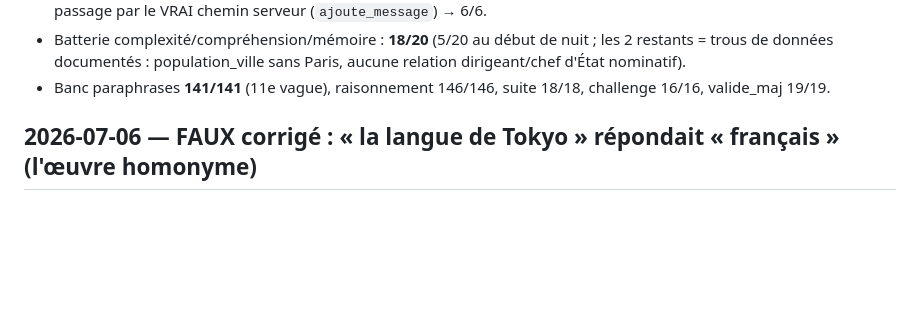
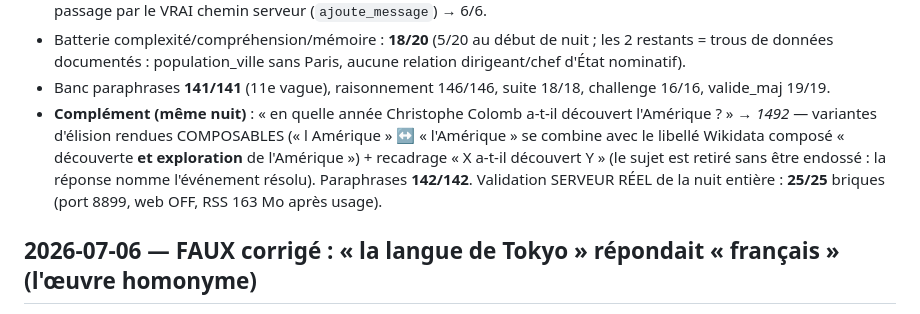
Before and after one commit to Kadepic/Provara, a Markdown page: CHANGELOG.md, the part around the change. Drawn GitHub-style; blank space fills up the shorter version.

Commit message:
CHANGELOG : Colomb 1492 + validation serveur réel 25/25
Co-Authored-By: Claude Opus 4.8 <noreply@anthropic.com>

```diff
--- a/CHANGELOG.md
+++ b/CHANGELOG.md
@@ -20,6 +20,11 @@
 - Batterie complexité/compréhension/mémoire : **18/20** (5/20 au début de nuit ; les 2 restants = trous de
   données documentés : population_ville sans Paris, aucune relation dirigeant/chef d'État nominatif).
 - Banc paraphrases **141/141** (11e vague), raisonnement 146/146, suite 18/18, challenge 16/16, valide_maj 19/19.
+- **Complément (même nuit)** : « en quelle année Christophe Colomb a-t-il découvert l'Amérique ? » → *1492* —
+  variantes d'élision rendues COMPOSABLES (« l Amérique » ↔ « l'Amérique » se combine avec le libellé Wikidata
+  composé « découverte **et exploration** de l'Amérique ») + recadrage « X a-t-il découvert Y » (le sujet est
+  retiré sans être endossé : la réponse nomme l'événement résolu). Paraphrases **142/142**. Validation
+  SERVEUR RÉEL de la nuit entière : **25/25** briques (port 8899, web OFF, RSS 163 Mo après usage).
 
 ## 2026-07-06 — FAUX corrigé : « la langue de Tokyo » répondait « français » (l'œuvre homonyme)
 
```
